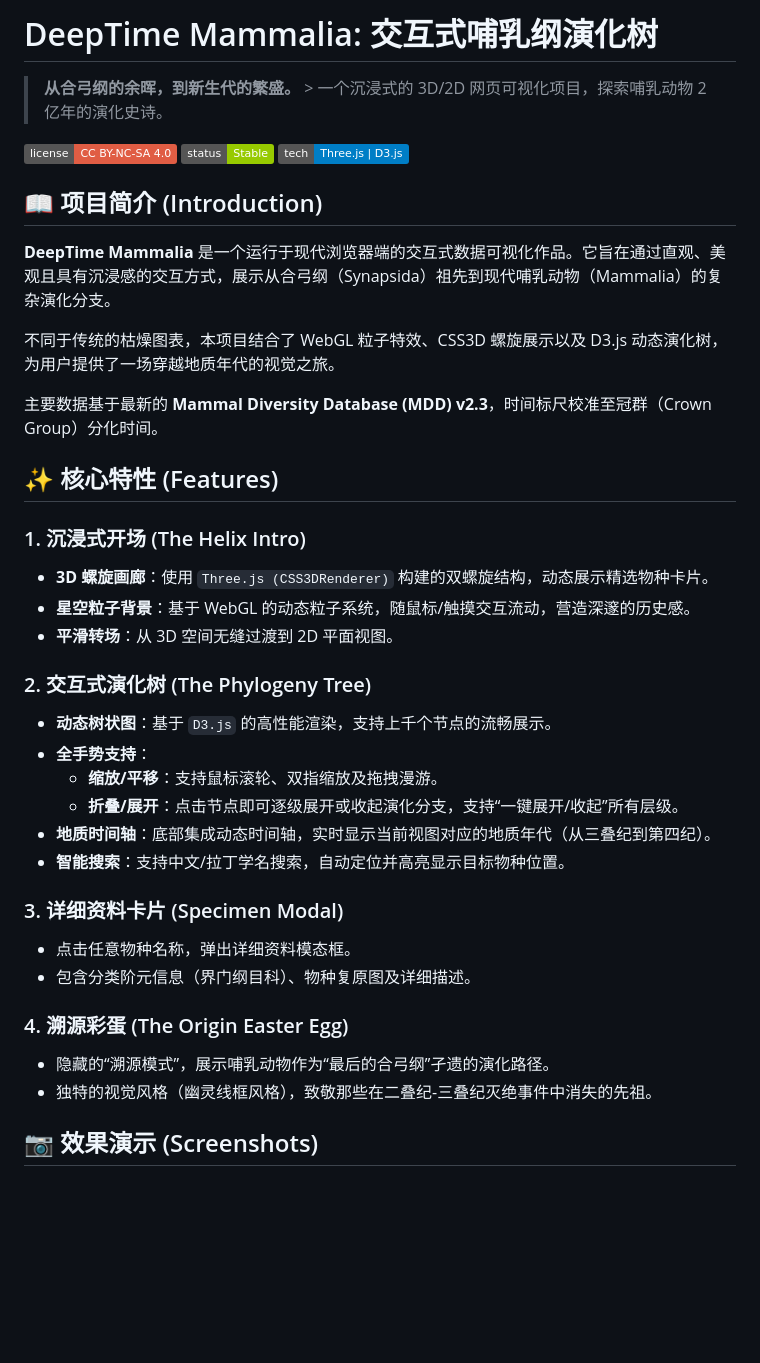
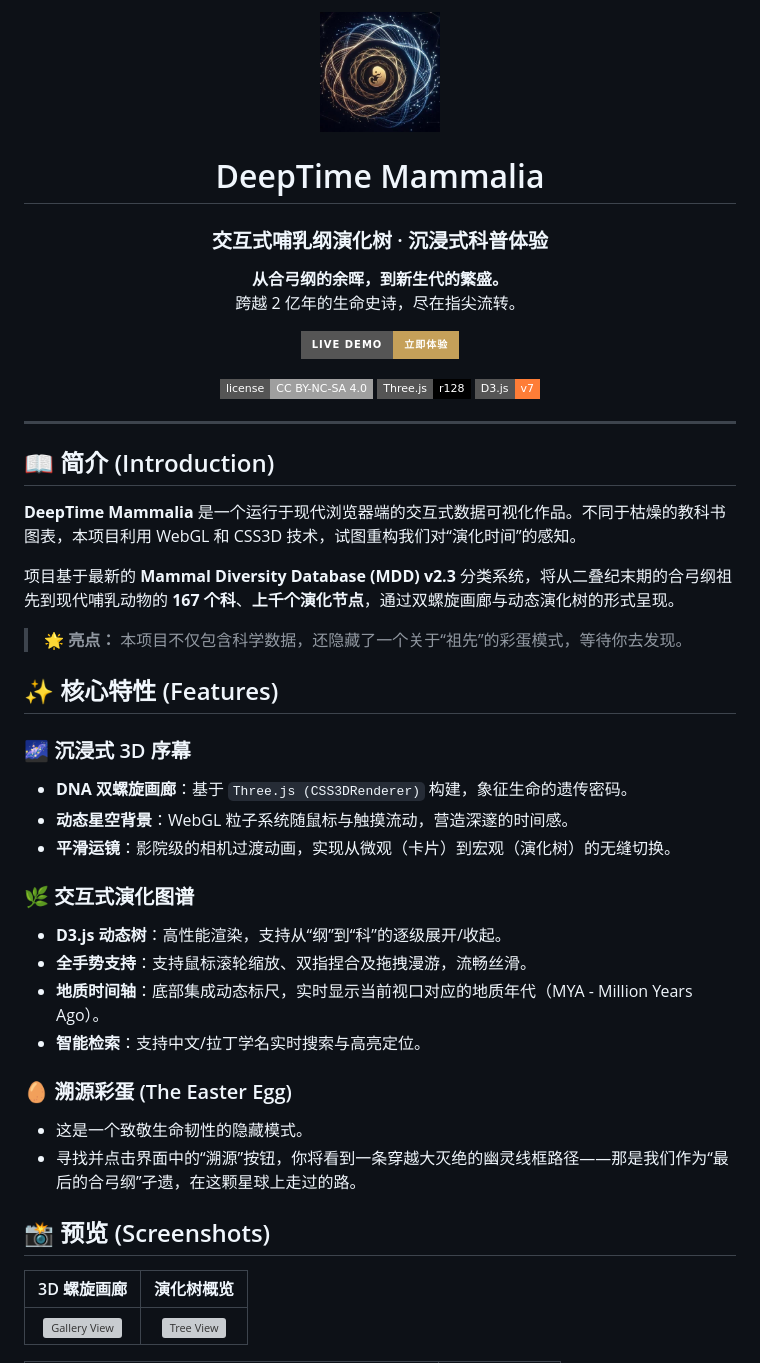
Before and after one commit to SeanWong17/Mammalia-tree, a Markdown page: README.md, the part around the change printed below. GitHub-like rendering; pictures changed too: assets/logo.png (added); badges without logos; blank space fills up the shorter version; grey boxes are pictures that could not be loaded.

```diff
--- a/README.md
+++ b/README.md
@@ -1,42 +1,56 @@
-# DeepTime Mammalia: 交互式哺乳纲演化树
+<div align="center">
+  <img src="assets/logo.png" alt="DeepTime Mammalia Logo" width="120" height="120">
+  <h1>DeepTime Mammalia</h1>
+  <h3>交互式哺乳纲演化树 · 沉浸式科普体验</h3>
 
-> **从合弓纲的余晖，到新生代的繁盛。** > 一个沉浸式的 3D/2D 网页可视化项目，探索哺乳动物 2 亿年的演化史诗。
+  <p>
+    <b>从合弓纲的余晖，到新生代的繁盛。</b><br>
+    跨越 2 亿年的生命史诗，尽在指尖流转。
+  </p>
 
-![License](https://img.shields.io/badge/license-CC%20BY--NC--SA%204.0-red.svg)
-![Status](https://img.shields.io/badge/status-Stable-green.svg)
-![Tech](https://img.shields.io/badge/tech-Three.js%20%7C%20D3.js-blue.svg)
+  <p>
+    <a href="https://mammalia-tree.pages.dev/">
+      <img src="https://img.shields.io/badge/Live_Demo-立即体验-c5a059?style=for-the-badge&logo=safari" alt="Live Demo">
+    </a>
+  </p>
 
+  <p>
+    <img src="https://img.shields.io/badge/license-CC%20BY--NC--SA%204.0-lightgrey?style=flat-square" alt="License">
+    <img src="https://img.shields.io/badge/Three.js-r128-black?style=flat-square&logo=three.js" alt="Three.js">
+    <img src="https://img.shields.io/badge/D3.js-v7-orange?style=flat-square&logo=d3.js" alt="D3.js">
+  </p>
+</div>
 
-## 📖 项目简介 (Introduction)
+---
 
-**DeepTime Mammalia** 是一个运行于现代浏览器端的交互式数据可视化作品。它旨在通过直观、美观且具有沉浸感的交互方式，展示从合弓纲（Synapsida）祖先到现代哺乳动物（Mammalia）的复杂演化分支。
+## 📖 简介 (Introduction)
 
-不同于传统的枯燥图表，本项目结合了 WebGL 粒子特效、CSS3D 螺旋展示以及 D3.js 动态演化树，为用户提供了一场穿越地质年代的视觉之旅。
+**DeepTime Mammalia** 是一个运行于现代浏览器端的交互式数据可视化作品。不同于枯燥的教科书图表，本项目利用 WebGL 和 CSS3D 技术，试图重构我们对“演化时间”的感知。
 
-主要数据基于最新的 **Mammal Diversity Database (MDD) v2.3**，时间标尺校准至冠群（Crown Group）分化时间。
+项目基于最新的 **Mammal Diversity Database (MDD) v2.3** 分类系统，将从二叠纪末期的合弓纲祖先到现代哺乳动物的 **167 个科**、**上千个演化节点**，通过双螺旋画廊与动态演化树的形式呈现。
+
+> **🌟 亮点：** 本项目不仅包含科学数据，还隐藏了一个关于“祖先”的彩蛋模式，等待你去发现。
 
 ## ✨ 核心特性 (Features)
 
-### 1. 沉浸式开场 (The Helix Intro)
-- **3D 螺旋画廊**：使用 `Three.js (CSS3DRenderer)` 构建的双螺旋结构，动态展示精选物种卡片。
-- **星空粒子背景**：基于 WebGL 的动态粒子系统，随鼠标/触摸交互流动，营造深邃的历史感。
-- **平滑转场**：从 3D 空间无缝过渡到 2D 平面视图。
+### 🌌 沉浸式 3D 序幕
+- **DNA 双螺旋画廊**：基于 `Three.js (CSS3DRenderer)` 构建，象征生命的遗传密码。
+- **动态星空背景**：WebGL 粒子系统随鼠标与触摸流动，营造深邃的时间感。
+- **平滑运镜**：影院级的相机过渡动画，实现从微观（卡片）到宏观（演化树）的无缝切换。
 
-### 2. 交互式演化树 (The Phylogeny Tree)
-- **动态树状图**：基于 `D3.js` 的高性能渲染，支持上千个节点的流畅展示。
-- **全手势支持**：
-  - **缩放/平移**：支持鼠标滚轮、双指缩放及拖拽漫游。
-  - **折叠/展开**：点击节点即可逐级展开或收起演化分支，支持“一键展开/收起”所有层级。
-- **地质时间轴**：底部集成动态时间轴，实时显示当前视图对应的地质年代（从三叠纪到第四纪）。
-- **智能搜索**：支持中文/拉丁学名搜索，自动定位并高亮显示目标物种位置。
+### 🌿 交互式演化图谱
+- **D3.js 动态树**：高性能渲染，支持从“纲”到“科”的逐级展开/收起。
+- **全手势支持**：支持鼠标滚轮缩放、双指捏合及拖拽漫游，流畅丝滑。
+- **地质时间轴**：底部集成动态标尺，实时显示当前视口对应的地质年代（MYA - Million Years Ago）。
+- **智能检索**：支持中文/拉丁学名实时搜索与高亮定位。
 
-### 3. 详细资料卡片 (Specimen Modal)
-- 点击任意物种名称，弹出详细资料模态框。
-- 包含分类阶元信息（界门纲目科）、物种复原图及详细描述。
+### 🥚 溯源彩蛋 (The Easter Egg)
+- 这是一个致敬生命韧性的隐藏模式。
+- 寻找并点击界面中的“溯源”按钮，你将看到一条穿越大灭绝的幽灵线框路径——那是我们作为“最后的合弓纲”孑遗，在这颗星球上走过的路。
 
-### 4. 溯源彩蛋 (The Origin Easter Egg)
-- 隐藏的“溯源模式”，展示哺乳动物作为“最后的合弓纲”孑遗的演化路径。
-- 独特的视觉风格（幽灵线框风格），致敬那些在二叠纪-三叠纪灭绝事件中消失的先祖。
+## 📸 预览 (Screenshots)
 
-## 📷 效果演示 (Screenshots)
+| 3D 螺旋画廊 | 演化树概览 |
+|:---:|:---:|
+| <img src="examples/gallery.png" alt="Gallery View" width="100%"> | <img src="examples/tree.png" alt="Tree View" width="100%"> |
 
```
Also changed, not shown: other parts of README.md (+39 -49 lines), 2 other files.
